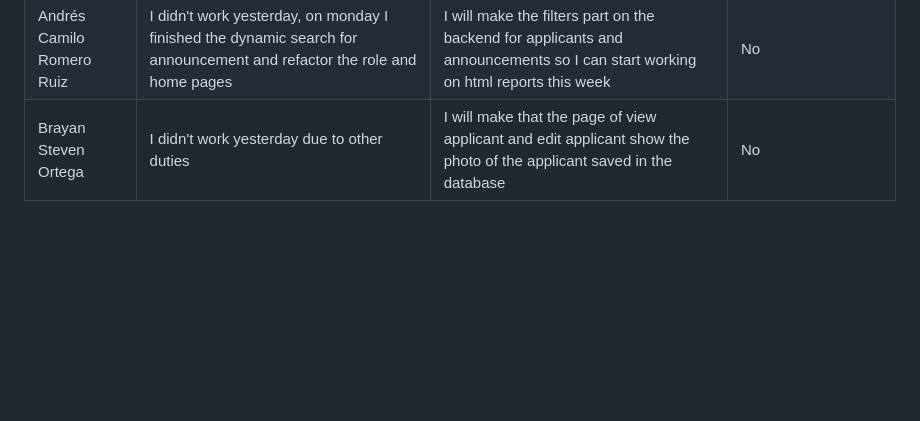
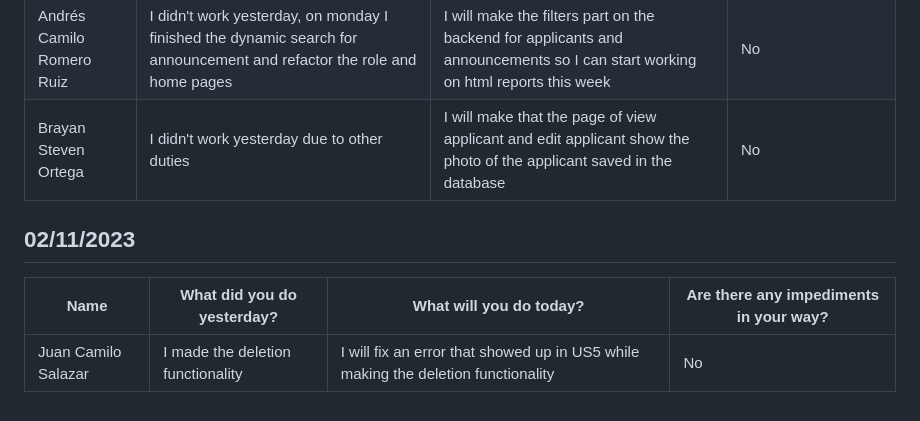
Before and after one commit to Camilin1904/ScholarshipManagement, a Markdown page: Dailies.md, the part around the change. Drawn GitHub-style; blank space fills up the shorter version.

Commit message:
Document dailies 02/11/2023 Juan Salazar

```diff
--- a/Dailies.md
+++ b/Dailies.md
@@ -368,3 +368,9 @@ Spooky
 | Juan Camilo Salazar | I made some changes in the announcements attributes in order to allow the user to delete them| I will finish the deletion functionality| We have a lot of assignments in other classes |
 | Andrés Camilo Romero Ruiz | I didn't work yesterday, on monday I finished the dynamic search for announcement and refactor the role and home pages | I will make the filters part on the backend for applicants and announcements so I can start working on html reports this week | No |
 | Brayan Steven Ortega | I didn't work yesterday due to other duties | I will make that the page of view applicant and edit applicant show the photo of the applicant saved in the database| No |
+
+## 02/11/2023
+
+| Name | What did you do yesterday? | What will you do today? | Are there any impediments in your way? |
+|----------|----------|----------|----------|
+| Juan Camilo Salazar | I made the deletion functionality| I will fix an error that showed up in US5 while making the deletion functionality |No|
```
